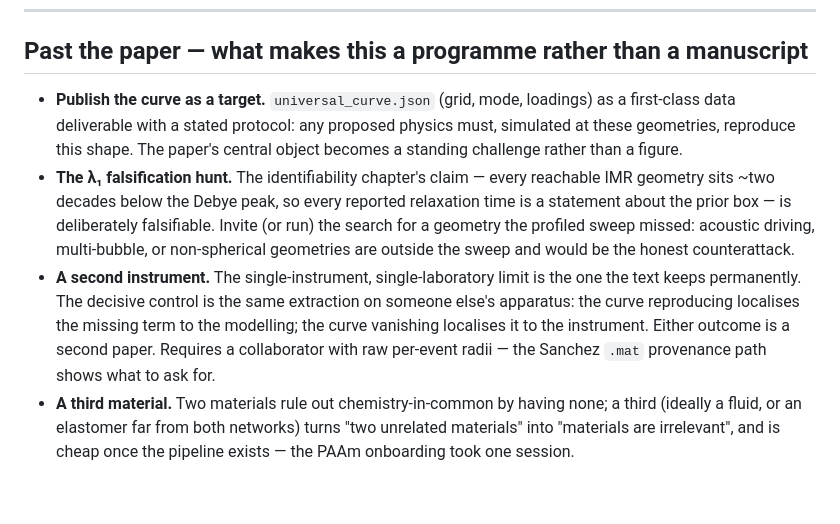
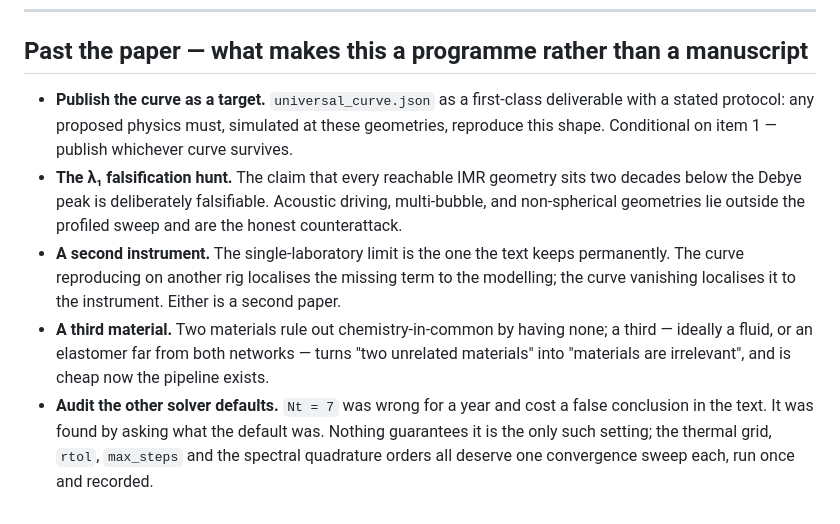
Before and after one commit to sbryngelson/PyIMR, a Markdown page: docs/writeup/TODO.md, the part around one of its changes. Drawn GitHub-style.

```diff
--- a/docs/writeup/TODO.md
+++ b/docs/writeup/TODO.md
@@ -150,22 +131,19 @@ the experiment", which is where item 2 picks it up.
 
 ## Past the paper — what makes this a programme rather than a manuscript
 
-- **Publish the curve as a target.** `universal_curve.json` (grid, mode, loadings) as a
-  first-class data deliverable with a stated protocol: any proposed physics must, simulated
-  at these geometries, reproduce this shape. The paper's central object becomes a standing
-  challenge rather than a figure.
-- **The λ₁ falsification hunt.** The identifiability chapter's claim — every reachable IMR
-  geometry sits ~two decades below the Debye peak, so every reported relaxation time is a
-  statement about the prior box — is deliberately falsifiable. Invite (or run) the search
-  for a geometry the profiled sweep missed: acoustic driving, multi-bubble, or
-  non-spherical geometries are outside the sweep and would be the honest counterattack.
-- **A second instrument.** The single-instrument, single-laboratory limit is the one the
-  text keeps permanently. The decisive control is the same extraction on someone else's
-  apparatus: the curve reproducing localises the missing term to the modelling; the curve
-  vanishing localises it to the instrument. Either outcome is a second paper. Requires a
-  collaborator with raw per-event radii — the Sanchez `.mat` provenance path shows what to
-  ask for.
-- **A third material.** Two materials rule out chemistry-in-common by having none; a third
-  (ideally a fluid, or an elastomer far from both networks) turns "two unrelated materials"
-  into "materials are irrelevant", and is cheap once the pipeline exists — the PAAm
-  onboarding took one session.
+- **Publish the curve as a target.** `universal_curve.json` as a first-class deliverable with a
+  stated protocol: any proposed physics must, simulated at these geometries, reproduce this
+  shape. Conditional on item 1 — publish whichever curve survives.
+- **The λ₁ falsification hunt.** The claim that every reachable IMR geometry sits two decades
+  below the Debye peak is deliberately falsifiable. Acoustic driving, multi-bubble, and
+  non-spherical geometries lie outside the profiled sweep and are the honest counterattack.
+- **A second instrument.** The single-laboratory limit is the one the text keeps permanently.
+  The curve reproducing on another rig localises the missing term to the modelling; the curve
+  vanishing localises it to the instrument. Either is a second paper.
+- **A third material.** Two materials rule out chemistry-in-common by having none; a third —
+  ideally a fluid, or an elastomer far from both networks — turns "two unrelated materials"
+  into "materials are irrelevant", and is cheap now the pipeline exists.
+- **Audit the other solver defaults.** `Nt = 7` was wrong for a year and cost a false
+  conclusion in the text. It was found by asking what the default was. Nothing guarantees it is
+  the only such setting; the thermal grid, `rtol`, `max_steps` and the spectral quadrature
+  orders all deserve one convergence sweep each, run once and recorded.
```
Also changed, not shown: other parts of docs/writeup/TODO.md (+102 -121 lines).
